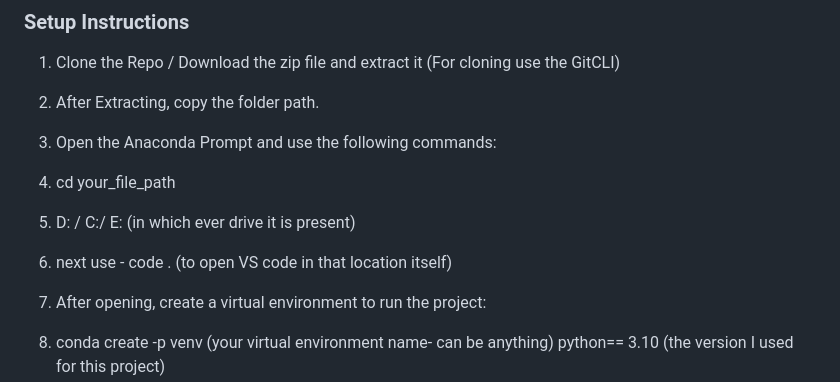
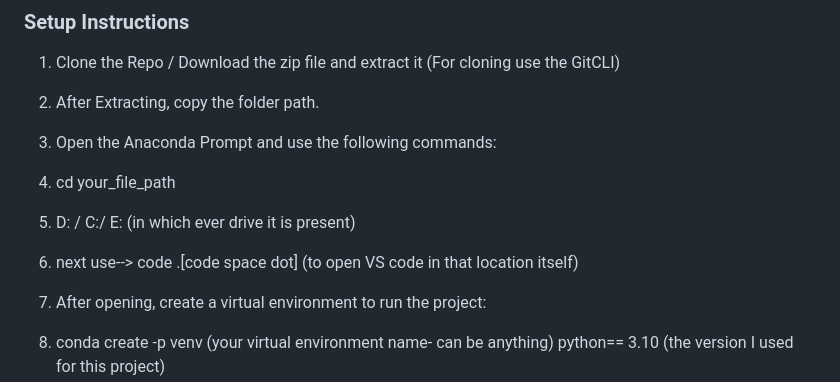
Before and after one commit to sk2330/Vahan_AI_ResearchPaper_Summarization, a Markdown page: README.md, the part around the change. Drawn GitHub-style.

```diff
--- a/README.md
+++ b/README.md
@@ -5,7 +5,7 @@
 3. Open the Anaconda Prompt and use the following commands:
 1. cd your_file_path
 2. D: / C:/ E: (in which ever drive it is present)
-3. next use - code . (to open VS code in that location itself)
+3. next use-->  code .[code space dot] (to open VS code in that location itself)
 
 4. After opening, create a virtual environment to run the project:
 1. conda create -p venv (your virtual environment name- can be anything) python== 3.10 (the version I used for this project)
```
